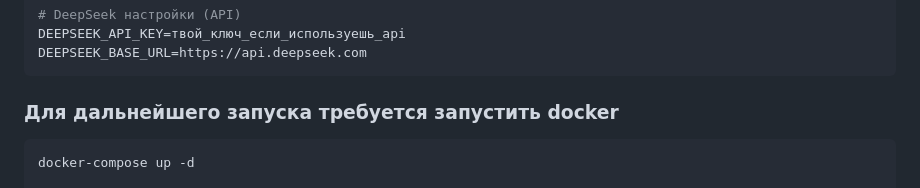
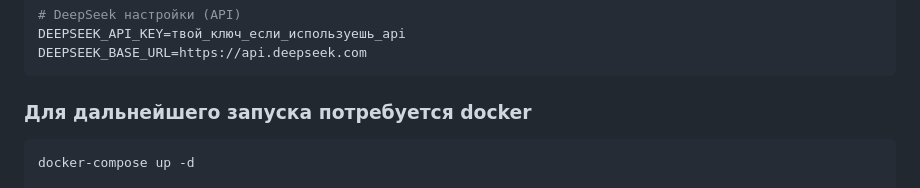
Before and after one commit to OlegRozh/Student-assistant, a Markdown page: readme.md, the part around the change. GitHub-like rendering.

````diff
--- a/readme.md
+++ b/readme.md
@@ -51,7 +51,7 @@ DEEPSEEK_API_KEY=твой_ключ_если_используешь_api
 DEEPSEEK_BASE_URL=https://api.deepseek.com
 ```
 
-### Для дальнейшего запуска требуется запустить docker
+### Для дальнейшего запуска потребуется docker
 
 ```bash
 docker-compose up -d
````
